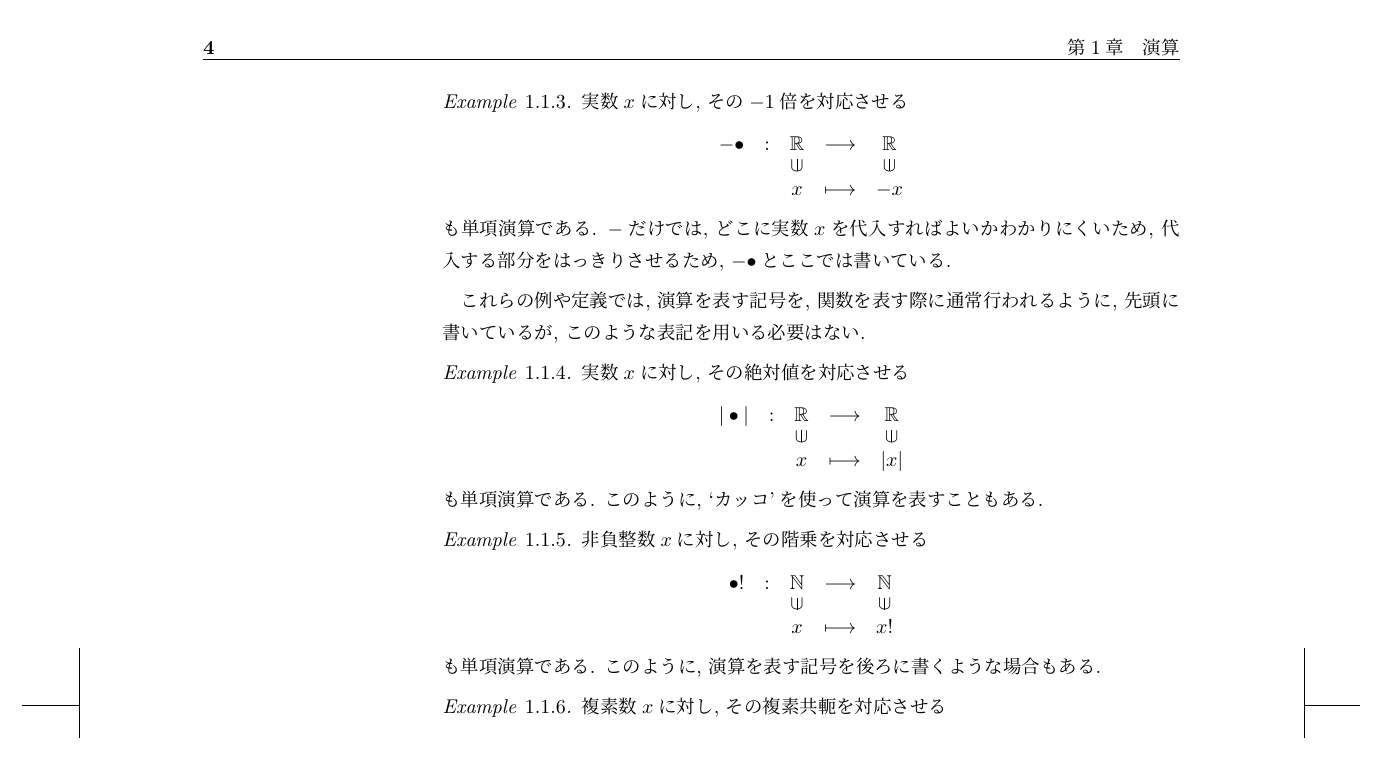
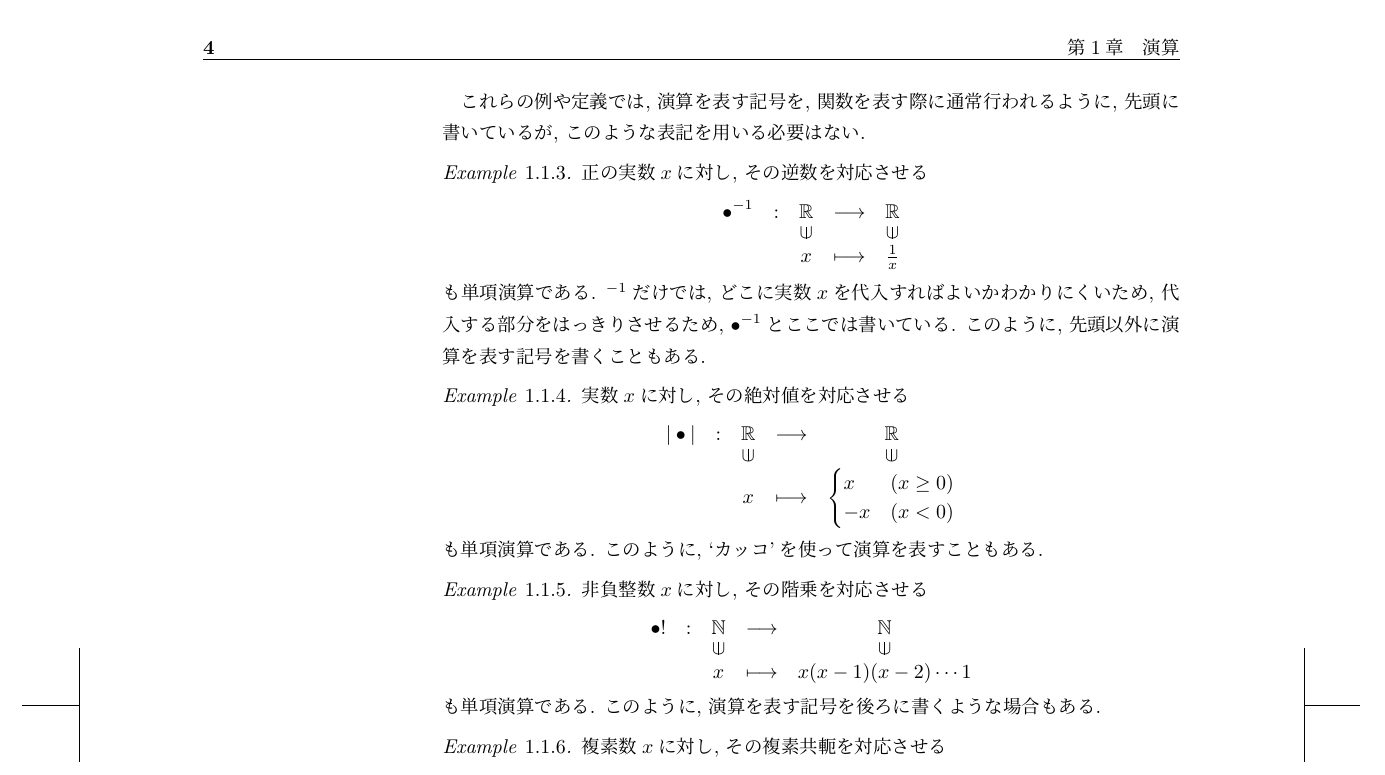
Before and after one commit to a175/n-algebra-0, a LaTeX book (src/x2.tex, which reads src/p.tex): part of page 4 of 7, cut so that both start at the same text. Compiled offline with pLaTeX and dvipdfmx.

Commit message:
example of op

```diff
--- a/src/p.tex
+++ b/src/p.tex
@@ -61,28 +61,29 @@ $X$の元から$Y$を作る`操作'としての側面を意識しているとき
   という写像を考えると言ってもいい.
   このとき, $\sin$は単項演算である.
 \end{example}
-\begin{example}
-  実数$x$に対し, その$-1$倍を対応させる
-  \begin{align*}
-    \shazo{-\bullet}
-          {\RR}{\RR}
-          {x}{-x}
-  \end{align*}
-  も単項演算である.
-  $-$だけでは, どこに実数$x$を代入すればよいかわかりにくいため,
-  代入する部分をはっきりさせるため,
-  $-\bullet$とここでは書いている.
-\end{example}
 これらの例や定義では, 演算を表す記号を,
 関数を表す際に通常行われるように,
 先頭に書いているが,
 このような表記を用いる必要はない.
 \begin{example}
+  正の実数$x$に対し, その逆数を対応させる
+  \begin{align*}
+    \shazo{\bullet^{-1}}
+          {\RR}{\RR}
+          {x}{\frac{1}{x}}
+  \end{align*}
+  も単項演算である.
+  ${}^{-1}$だけでは, どこに実数$x$を代入すればよいかわかりにくいため,
+  代入する部分をはっきりさせるため,
+  $\bullet^{-1}$とここでは書いている.
+  このように, 先頭以外に演算を表す記号を書くこともある.
+\end{example}
+\begin{example}
   実数$x$に対し, その絶対値を対応させる
   \begin{align*}
     \shazo{|\bullet|}
           {\RR}{\RR}
-          {x}{|x|}
+          {x}{\begin{cases}x&(x\geq 0)\\-x&(x<0)\end{cases}}
   \end{align*}
   も単項演算である.
   このように, `カッコ'を使って演算を表すこともある.
@@ -92,7 +93,7 @@ $X$の元から$Y$を作る`操作'としての側面を意識しているとき
   \begin{align*}
     \shazo{\bullet !}
           {\NN}{\NN}
-          {x}{x!}
+          {x}{x(x-1)(x-2)\cdots 1}
   \end{align*}
   も単項演算である.
   このように, 演算を表す記号を後ろに書くような場合もある.
```
